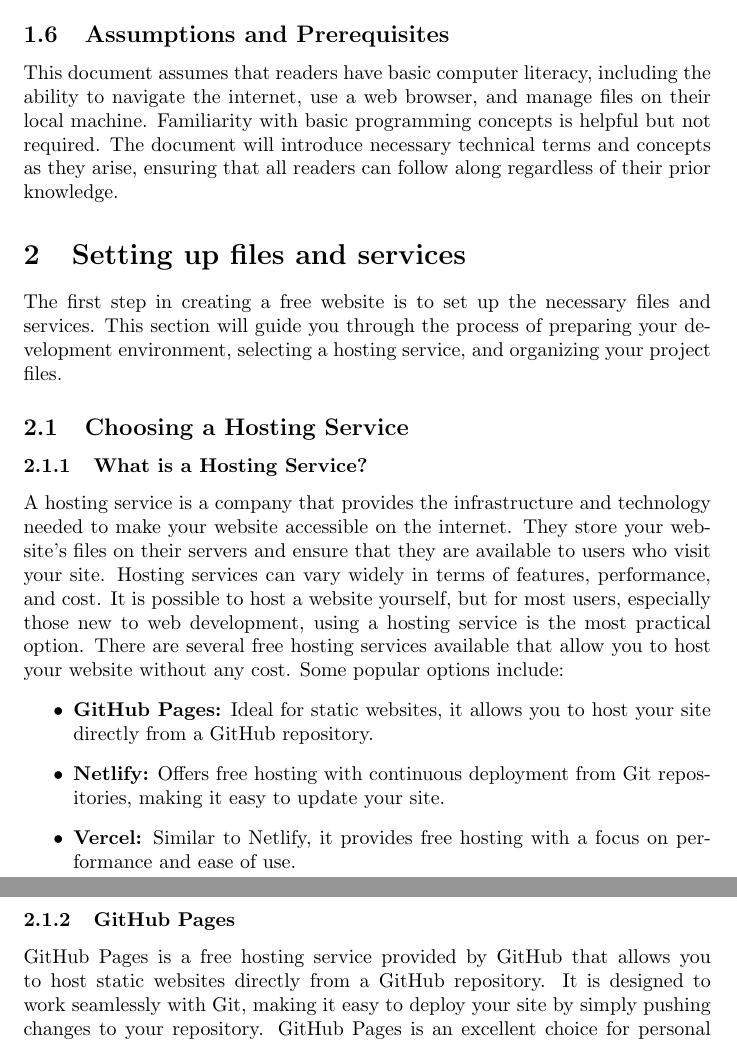
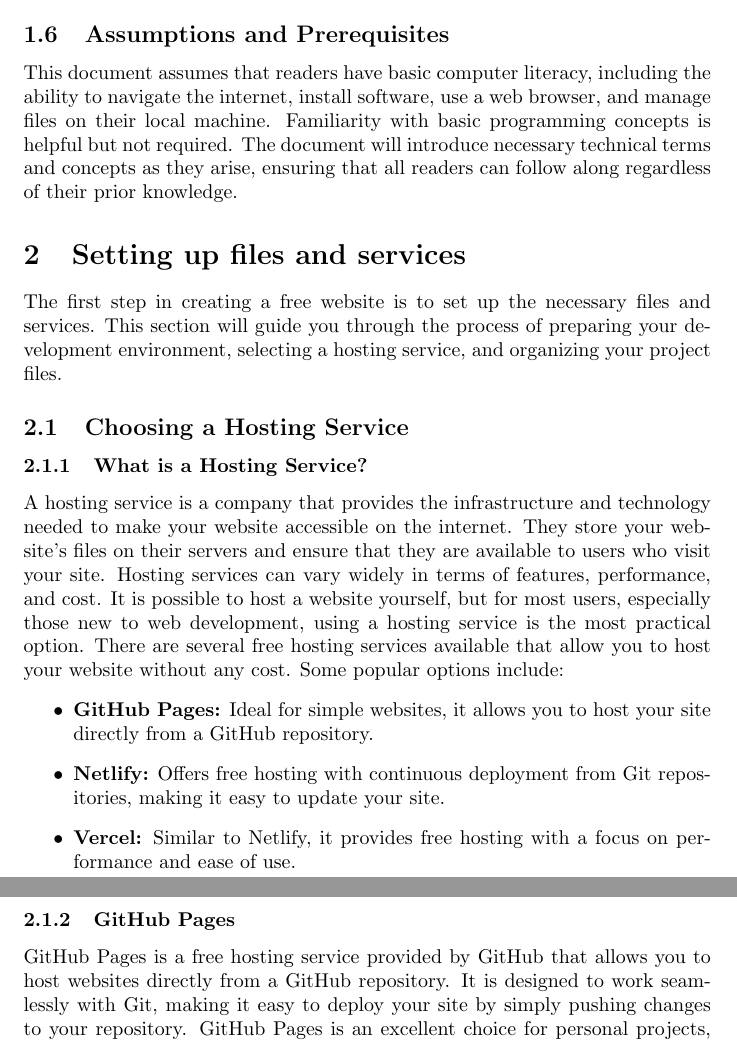
Before and after one commit to dwerkjem/FreeWebHosting, a LaTeX document (FreeWebHosting.tex, which reads documents/introduction.tex, documents/preface.tex): two parts of pages 4 and 5 of 7, joined at a grey line, cut so that both start at the same text. Compiled offline with pdfLaTeX.

Commit message:
Improve clarity in Free Web Hosting guide: update descriptions for GitHub Pages and enhance prerequisites section.

```diff
--- a/documents/introduction.tex
+++ b/documents/introduction.tex
@@ -7,7 +7,7 @@
 \subsubsection{What is a Hosting Service?}
 A hosting service is a company that provides the infrastructure and technology needed to make your website accessible on the internet. They store your website's files on their servers and ensure that they are available to users who visit your site. Hosting services can vary widely in terms of features, performance, and cost. It is possible to host a website yourself, but for most users, especially those new to web development, using a hosting service is the most practical option. There are several free hosting services available that allow you to host your website without any cost. Some popular options include:
 \begin{itemize}
-    \item \textbf{GitHub Pages:} Ideal for static websites, it allows you to host your site directly from a GitHub repository.%define static/dynamic
+    \item \textbf{GitHub Pages:} Ideal for simple websites, it allows you to host your site directly from a GitHub repository.
     \item \textbf{Netlify:} Offers free hosting with continuous deployment from Git repositories, making it easy to update your site.
     \item \textbf{Vercel:} Similar to Netlify, it provides free hosting with a focus on performance and ease of use.
     \item \textbf{Firebase Hosting:} Great for dynamic web applications, it offers free hosting with a generous quota.
@@ -17,7 +17,7 @@
 For this guide, we will focus on using GitHub Pages as it is widely used and integrates well with version control. However, the principles outlined here can be applied to any of the mentioned services. Make sure to sign up for an account with your chosen hosting service before proceeding.
 
 \subsubsection{GitHub Pages}
-GitHub Pages is a free hosting service provided by GitHub that allows you to host static websites directly from a GitHub repository. It is designed to work seamlessly with Git, making it easy to deploy your site by simply pushing changes to your repository. GitHub Pages is an excellent choice for personal projects, portfolios, and documentation sites, as it supports custom domains and out-of-the-box HTTPS. It is well suited for developers, as it allows you to leverage Git's version control capabilities while providing a straightforward way to publish your work online.
+GitHub Pages is a free hosting service provided by GitHub that allows you to host websites directly from a GitHub repository. It is designed to work seamlessly with Git, making it easy to deploy your site by simply pushing changes to your repository. GitHub Pages is an excellent choice for personal projects, portfolios, and documentation sites, as it supports custom domains and out-of-the-box HTTPS. It is well suited for developers, as it allows you to leverage Git's version control capabilities while providing a straightforward way to publish your work online.
 
 \paragraph{Creating a GitHub Account}
 To get started with GitHub Pages, you'll need a GitHub account. If you don't have one already, follow these steps to create an account:
--- a/documents/preface.tex
+++ b/documents/preface.tex
@@ -48,4 +48,4 @@
 
 \subsection{Assumptions and Prerequisites}
 
-This document assumes that readers have basic computer literacy, including the ability to navigate the internet, use a web browser, and manage files on their local machine. Familiarity with basic programming concepts is helpful but not required. The document will introduce necessary technical terms and concepts as they arise, ensuring that all readers can follow along regardless of their prior knowledge. %add assumption of knowledge of how to install stuff
+This document assumes that readers have basic computer literacy, including the ability to navigate the internet, install software, use a web browser, and manage files on their local machine. Familiarity with basic programming concepts is helpful but not required. The document will introduce necessary technical terms and concepts as they arise, ensuring that all readers can follow along regardless of their prior knowledge.
```
Also changed, not shown: FreeWebHosting.pdf.
